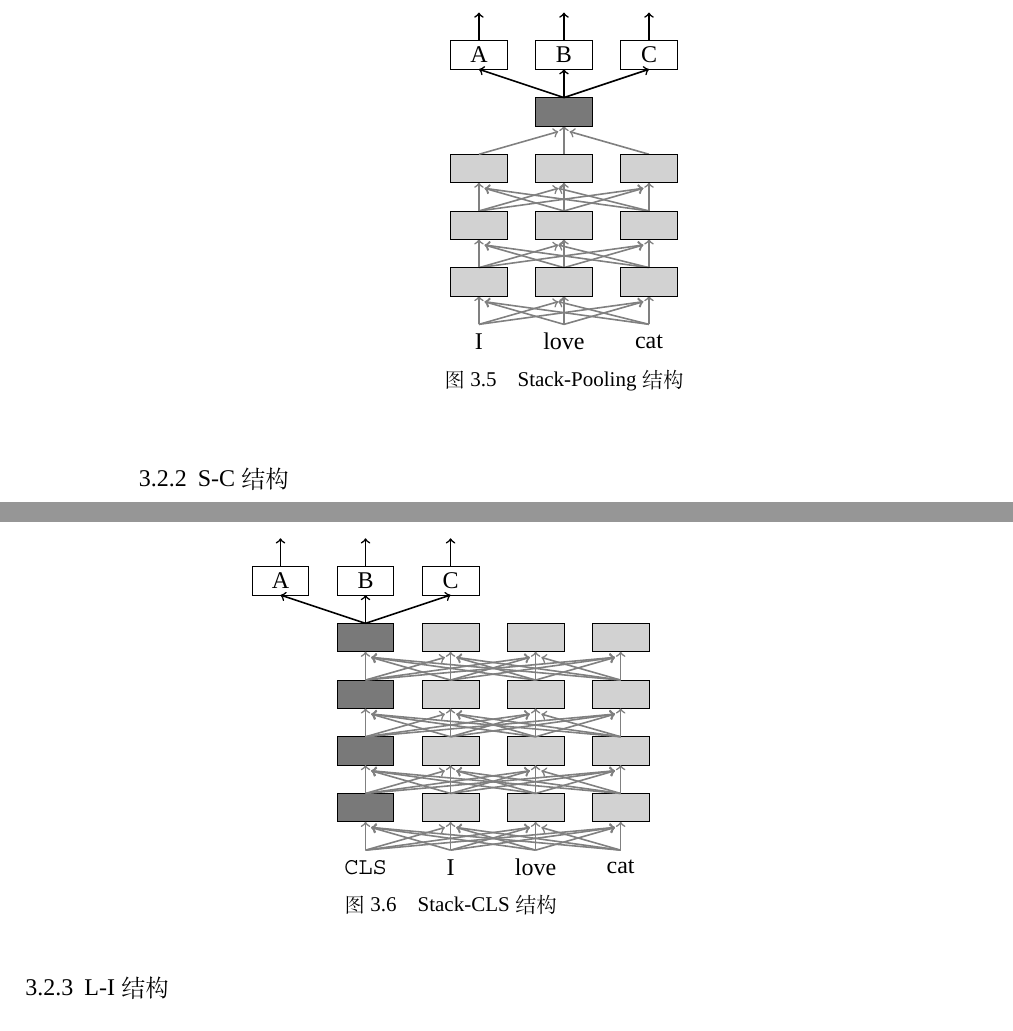
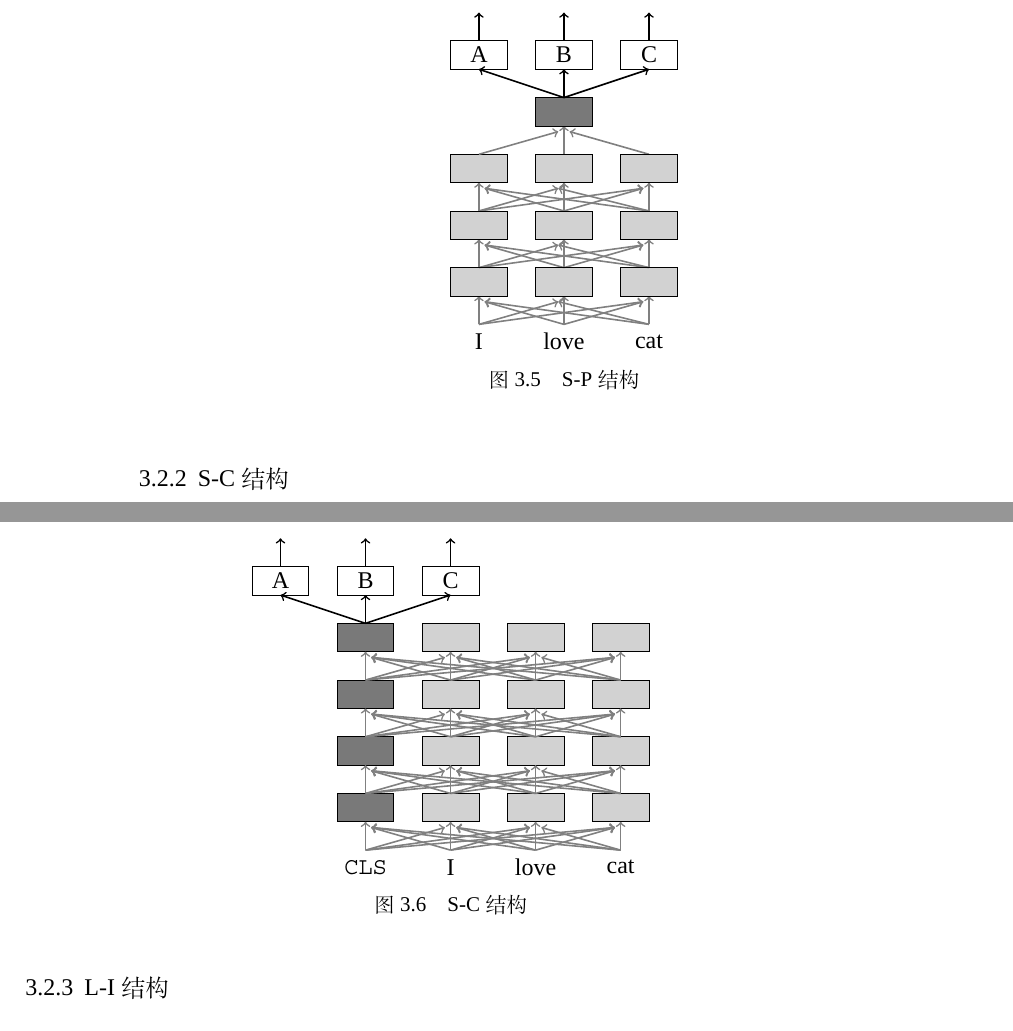
Before and after one commit to txsun1997/Bachelor-Thesis-XDU, a LaTeX thesis (thesis_tex/thesis-bachelor.tex, which reads thesis_tex/ch03-model.tex): two parts of pages 35 and 36 of 60, joined at a grey line, cut so that both start at the same text. Compiled offline with XeLaTeX; a missing font is replaced by an installed copy or a similar font.

Commit message:
Update ch03-model.tex

```diff
--- a/thesis_tex/ch03-model.tex
+++ b/thesis_tex/ch03-model.tex
@@ -290,7 +290,7 @@ S-P意为Stack-Pooling，即\emph{堆叠-池化结构}。S-P结构是指在Trans
 	\node at (1.5, 4.75) {C};
 
 	\end{tikzpicture}
-	\caption{Stack-Pooling结构}
+	\caption{S-P结构}
 	\label{fig:s-p}
 \end{figure}
 
@@ -447,7 +447,7 @@ S-C意为Stack-CLS，即\emph{堆叠-CLS结构}。S-C结构是指在Transformer
 	\node at (-1.5, 4.75) {B};
 	\node at (0, 4.75) {C};
 	\end{tikzpicture}
-	\caption{Stack-CLS结构}
+	\caption{S-C结构}
 	\label{fig:s-c}
 \end{figure}
 
```
